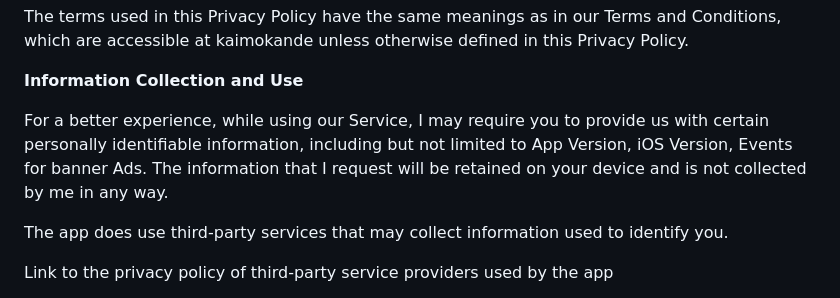
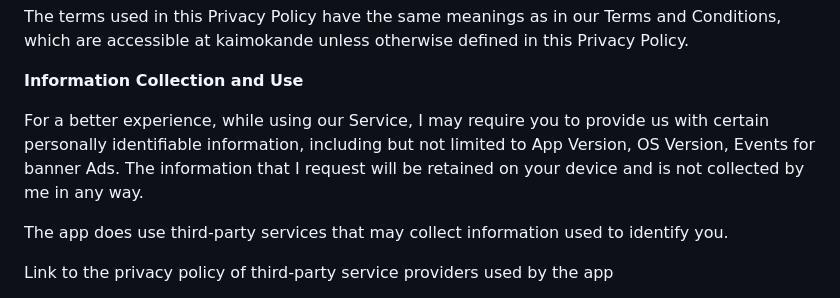
Before and after one commit to temparatya/kaimokande, a Markdown page: docs/english.md, the part around the change. Rendered like a GitHub page.

Commit message:
Update english.md iOS->OS

```diff
--- a/docs/english.md
+++ b/docs/english.md
@@ -10,7 +10,7 @@ The terms used in this Privacy Policy have the same meanings as in our Terms and
 
 **Information Collection and Use**
 
-For a better experience, while using our Service, I may require you to provide us with certain personally identifiable information, including but not limited to App Version, iOS Version, Events for banner Ads. The information that I request will be retained on your device and is not collected by me in any way.
+For a better experience, while using our Service, I may require you to provide us with certain personally identifiable information, including but not limited to App Version, OS Version, Events for banner Ads. The information that I request will be retained on your device and is not collected by me in any way.
 
 The app does use third-party services that may collect information used to identify you.
 
```
